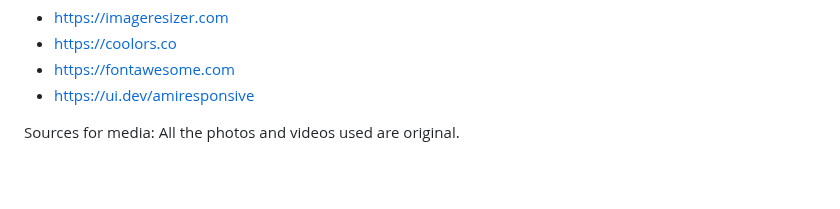
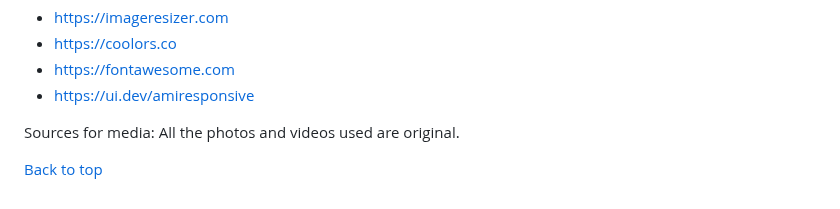
Before and after one commit to Ivane212/Walk-With-Tyson, a Markdown page: README.md, the part around the change. Drawn GitHub-style; blank space fills up the shorter version.

Commit message:
add back to top link

```diff
--- a/README.md
+++ b/README.md
@@ -137,3 +137,5 @@ Sources for content: Information provided about my dog Tyson is original derived
  * https://ui.dev/amiresponsive
 
  Sources for media: All the photos and videos used are original.
+
+ [Back to top](<#content>)
```
